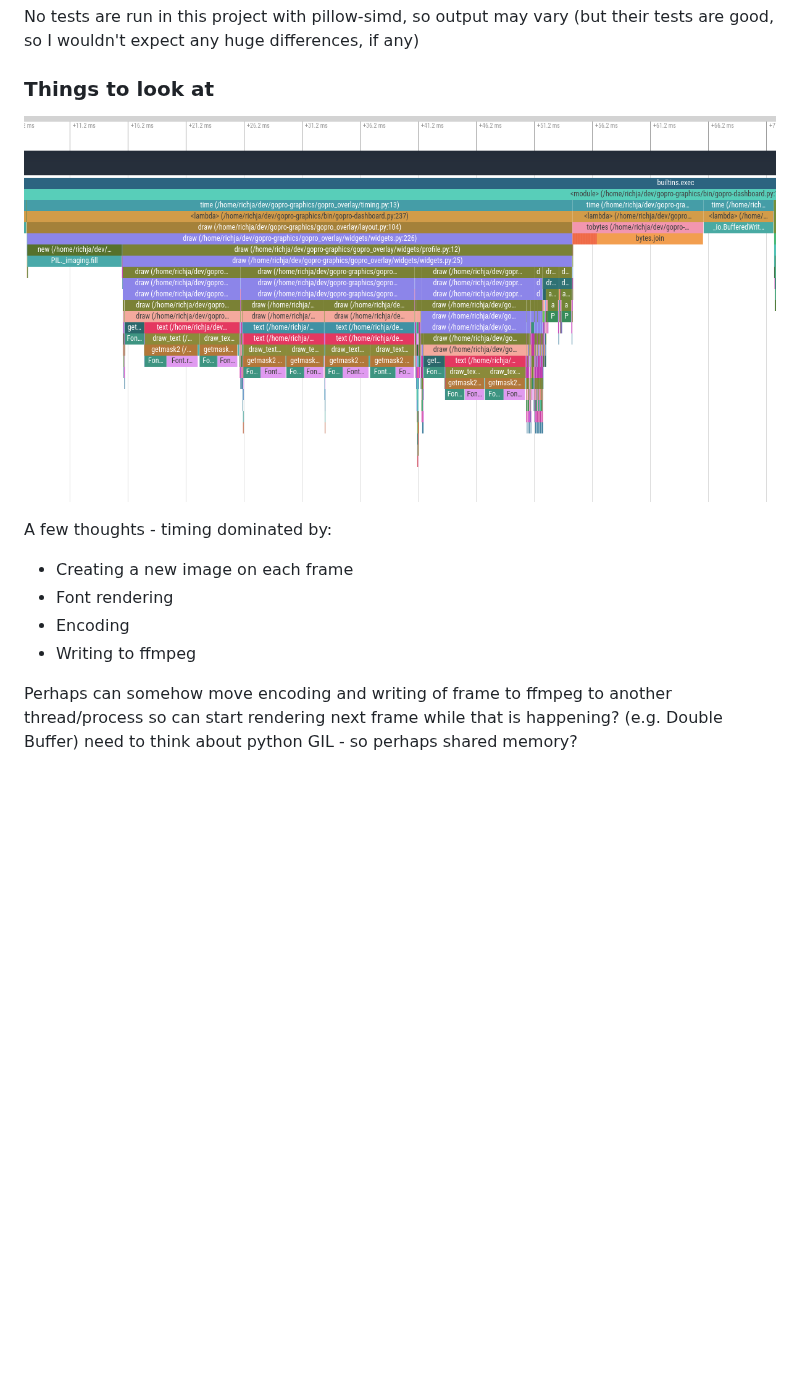
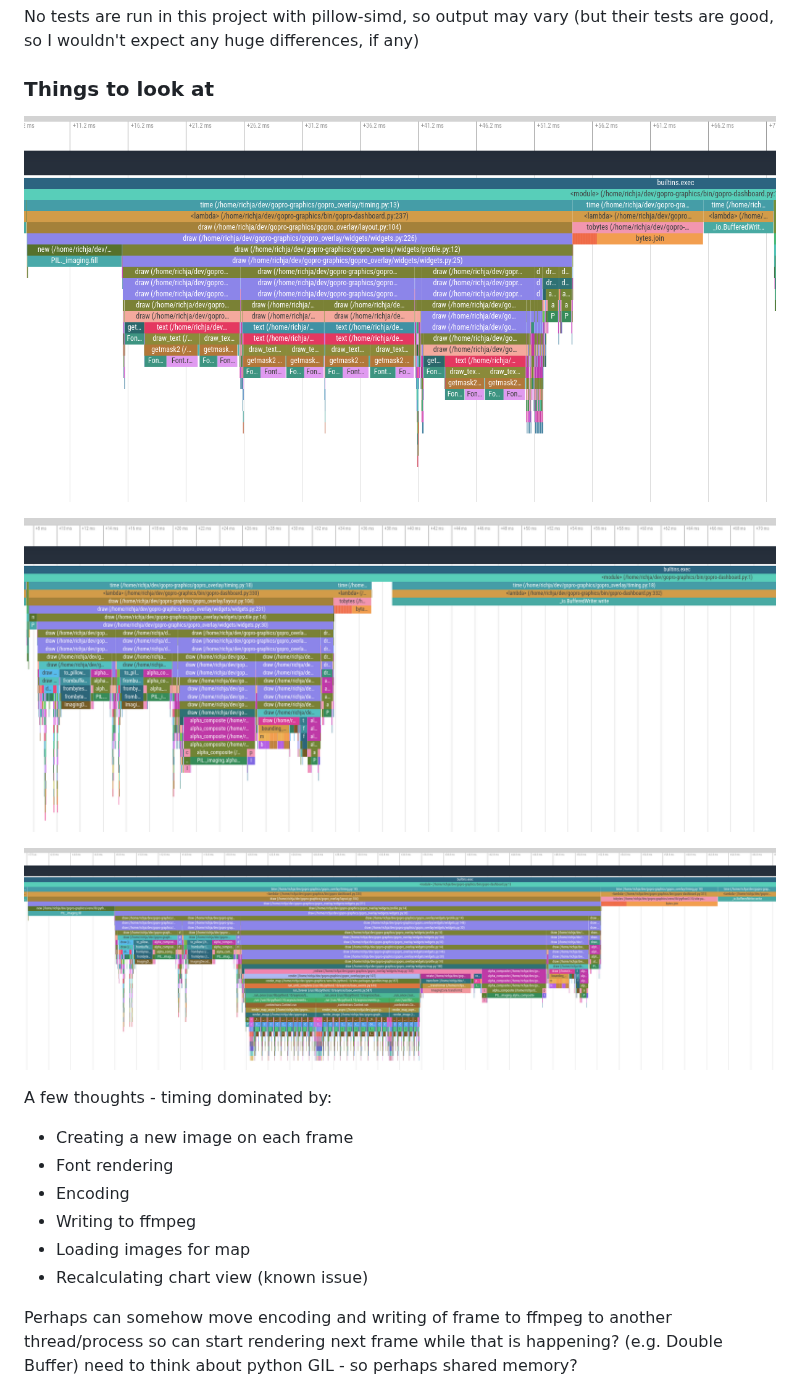
Before and after one commit to time4tea/gopro-dashboard-overlay, a Markdown page: PERFORMANCE.md, the part around the change. Drawn GitHub-style; pictures changed too: examples/perfetto-capture-2023-02-07-ffmpeg-wait.png (added), examples/perfetto-capture-2023-02-07-map-images-new-map.png (added); blank space fills up the shorter version.

Commit message:
updated perfetto captures

```diff
--- a/PERFORMANCE.md
+++ b/PERFORMANCE.md
@@ -50,13 +50,20 @@ No tests are run in this project with pillow-simd, so output may vary (but their
 
 ### Things to look at
 
-![Flamegraph](examples/perfetto-capture.png)
+![Flamegraph](examples/perfetto-capture-2022-28-11.png)
+
+![Flamegraph](examples/perfetto-capture-2023-02-07-ffmpeg-wait.png)
+
+![Flamegraph](examples/perfetto-capture-2023-02-07-map-images-new-map.png)
+
 
 A few thoughts - timing dominated by:
  - Creating a new image on each frame
  - Font rendering
  - Encoding
  - Writing to ffmpeg
+ - Loading images for map
+ - Recalculating chart view (known issue)
 
 Perhaps can somehow move encoding and writing of frame to ffmpeg to another thread/process so can start rendering next frame while that is happening? (e.g. Double Buffer)
 need to think about python GIL - so perhaps shared memory?
```
Also changed, not shown: examples/perfetto-capture-2022-28-11.png (renamed from examples/perfetto-capture.png).
